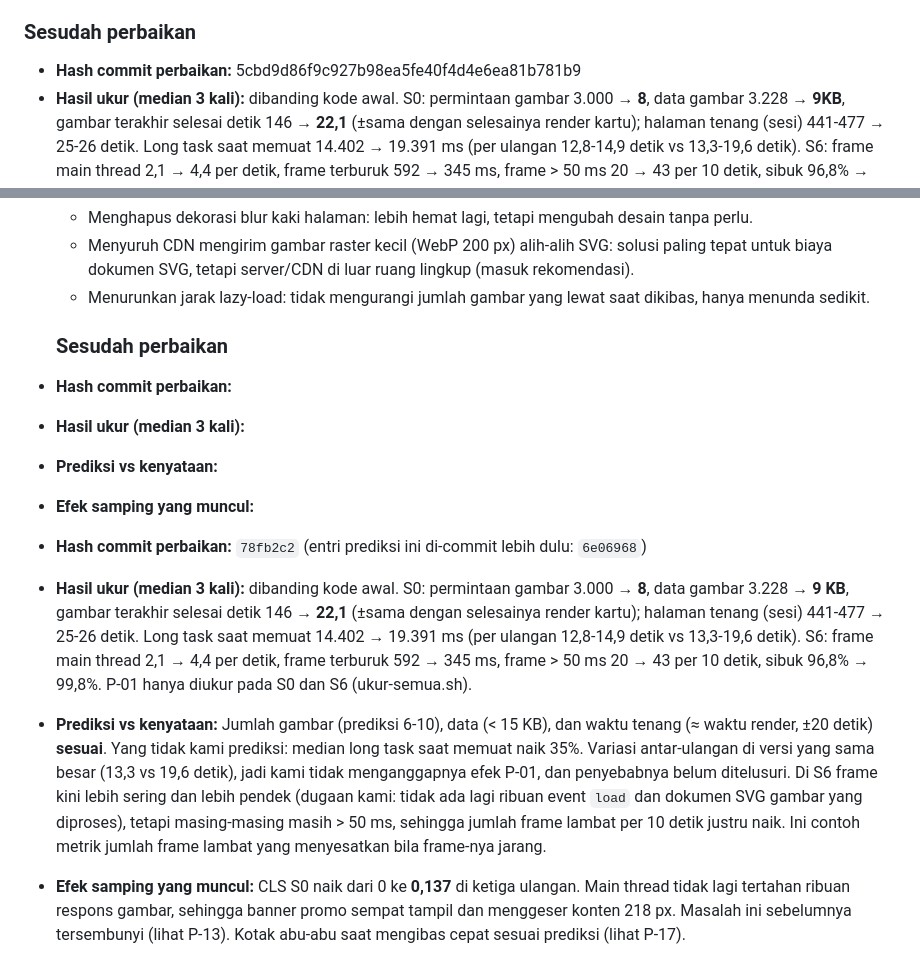
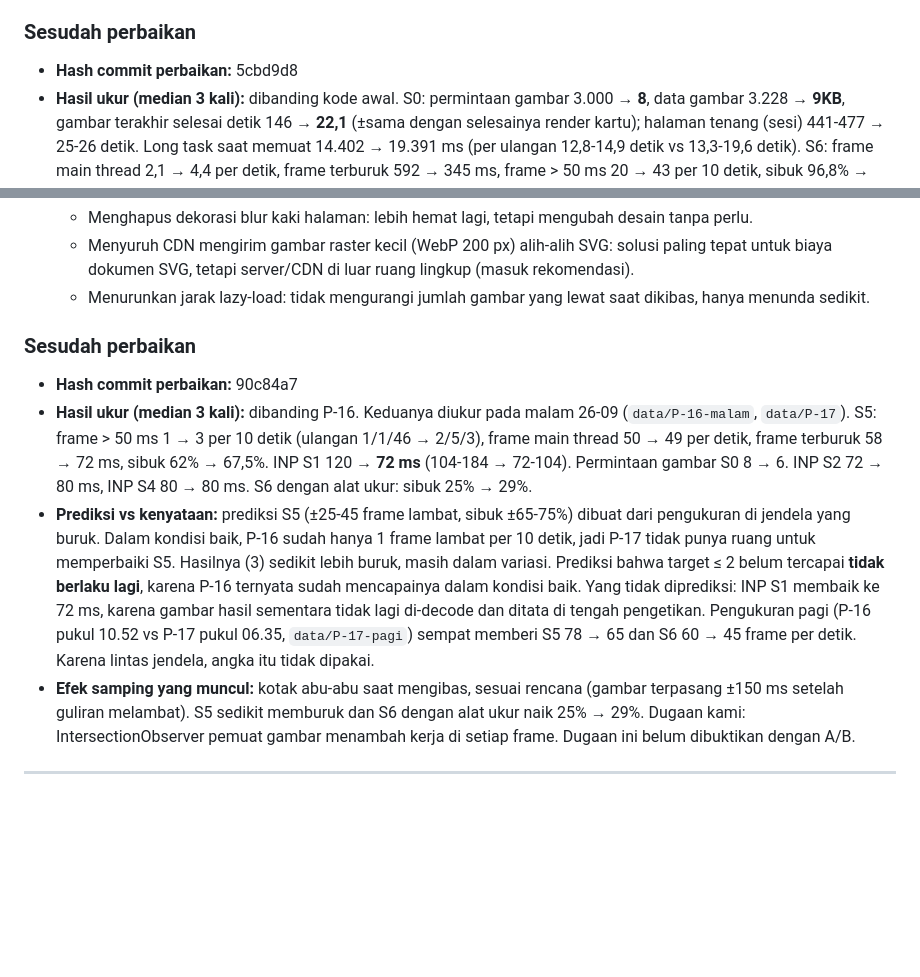
Before and after one commit to praditamaaa/tokokilat, a Markdown page: laporan/PREDIKSI.md, 2 parts joined by grey strips. Rendered like a GitHub page; blank space fills up the shorter version.

Commit message:
Hasil perbaikan prediksi 17

```diff
--- a/laporan/PREDIKSI.md
+++ b/laporan/PREDIKSI.md
@@ -36,7 +36,7 @@ bagian "sebelum" setelah hasilnya diketahui; bila prediksi meleset, jelaskan di
 
 ### Sesudah perbaikan
 
-- **Hash commit perbaikan:** 5cbd9d86f9c927b98ea5fe40f4d4e6ea81b781b9
+- **Hash commit perbaikan:** 5cbd9d8
 - **Hasil ukur (median 3 kali):** dibanding kode awal. S0: permintaan gambar 3.000 → **8**, data gambar 3.228 → **9KB**, gambar terakhir selesai detik 146 → **22,1** (±sama dengan selesainya render kartu); halaman tenang (sesi)
   441-477 → 25-26 detik. Long task saat memuat 14.402 → 19.391 ms (per ulangan 12,8-14,9 detik vs 13,3-19,6 detik).
   S6: frame main thread 2,1 → 4,4 per detik, frame terburuk 592 → 345 ms, frame > 50 ms 20 → 43 per 10 detik, sibuk
@@ -420,23 +420,21 @@ bagian "sebelum" setelah hasilnya diketahui; bila prediksi meleset, jelaskan di
     dokumen SVG, tetapi server/CDN di luar ruang lingkup (masuk rekomendasi).
   - Menurunkan jarak lazy-load: tidak mengurangi jumlah gambar yang lewat saat dikibas, hanya menunda sedikit.
 
-  ### Sesudah perbaikan
-- **Hash commit perbaikan:**
-- **Hasil ukur (median 3 kali):**
-- **Prediksi vs kenyataan:**
-- **Efek samping yang muncul:**
-- **Hash commit perbaikan:** `78fb2c2` (entri prediksi ini di-commit lebih dulu: `6e06968`)
-- **Hasil ukur (median 3 kali):** dibanding kode awal. S0: permintaan gambar 3.000 → **8**, data gambar 3.228 → **9
-  KB**, gambar terakhir selesai detik 146 → **22,1** (±sama dengan selesainya render kartu); halaman tenang (sesi)
-  441-477 → 25-26 detik. Long task saat memuat 14.402 → 19.391 ms (per ulangan 12,8-14,9 detik vs 13,3-19,6 detik).
-  S6: frame main thread 2,1 → 4,4 per detik, frame terburuk 592 → 345 ms, frame > 50 ms 20 → 43 per 10 detik, sibuk
-  96,8% → 99,8%. P-01 hanya diukur pada S0 dan S6 (ukur-semua.sh).
-- **Prediksi vs kenyataan:** Jumlah gambar (prediksi 6-10), data (< 15 KB), dan waktu tenang (≈ waktu render, ±20
-  detik) **sesuai**. Yang tidak kami prediksi: median long task saat memuat naik 35%. Variasi antar-ulangan di versi
-  yang sama besar (13,3 vs 19,6 detik), jadi kami tidak menganggapnya efek P-01, dan penyebabnya belum ditelusuri.
-  Di S6 frame kini lebih sering dan lebih pendek (dugaan kami: tidak ada lagi ribuan event `load` dan dokumen SVG
-  gambar yang diproses), tetapi masing-masing masih > 50 ms, sehingga jumlah frame lambat per 10 detik justru naik.
-  Ini contoh metrik jumlah frame lambat yang menyesatkan bila frame-nya jarang.
-- **Efek samping yang muncul:** CLS S0 naik dari 0 ke **0,137** di ketiga ulangan. Main thread tidak lagi tertahan
-  ribuan respons gambar, sehingga banner promo sempat tampil dan menggeser konten 218 px. Masalah ini sebelumnya
-  tersembunyi (lihat P-13). Kotak abu-abu saat mengibas cepat sesuai prediksi (lihat P-17).
+### Sesudah perbaikan
+- **Hash commit perbaikan:** 90c84a7
+- **Hasil ukur (median 3 kali):** dibanding P-16. Keduanya diukur pada malam 26-09 (`data/P-16-malam`, `data/P-17`).
+  S5: frame > 50 ms 1 → 3 per 10 detik (ulangan 1/1/46 → 2/5/3), frame main thread 50 → 49 per detik, frame terburuk
+  58 → 72 ms, sibuk 62% → 67,5%. INP S1 120 → **72 ms** (104-184 → 72-104). Permintaan gambar S0 8 → 6. INP S2 72 →
+  80 ms, INP S4 80 → 80 ms. S6 dengan alat ukur: sibuk 25% → 29%.
+- **Prediksi vs kenyataan:** prediksi S5 (±25-45 frame lambat, sibuk ±65-75%) dibuat dari pengukuran di jendela yang
+  buruk. Dalam kondisi baik, P-16 sudah hanya 1 frame lambat per 10 detik, jadi P-17 tidak punya ruang untuk
+  memperbaiki S5. Hasilnya (3) sedikit lebih buruk, masih dalam variasi. Prediksi bahwa target ≤ 2 belum tercapai
+  **tidak berlaku lagi**, karena P-16 ternyata sudah mencapainya dalam kondisi baik. Yang tidak diprediksi: INP S1
+  membaik ke 72 ms, karena gambar hasil sementara tidak lagi di-decode dan ditata di tengah pengetikan. Pengukuran
+  pagi (P-16 pukul 10.52 vs P-17 pukul 06.35, `data/P-17-pagi`) sempat memberi S5 78 → 65 dan S6 60 → 45 frame per
+  detik. Karena lintas jendela, angka itu tidak dipakai.
+- **Efek samping yang muncul:** kotak abu-abu saat mengibas, sesuai rencana (gambar terpasang ±150 ms setelah
+  guliran melambat). S5 sedikit memburuk dan S6 dengan alat ukur naik 25% → 29%. Dugaan kami: IntersectionObserver
+  pemuat gambar menambah kerja di setiap frame. Dugaan ini belum dibuktikan dengan A/B.
+
+---
```
Also changed, not shown: other parts of laporan/PREDIKSI.md (+1 -1 lines).
